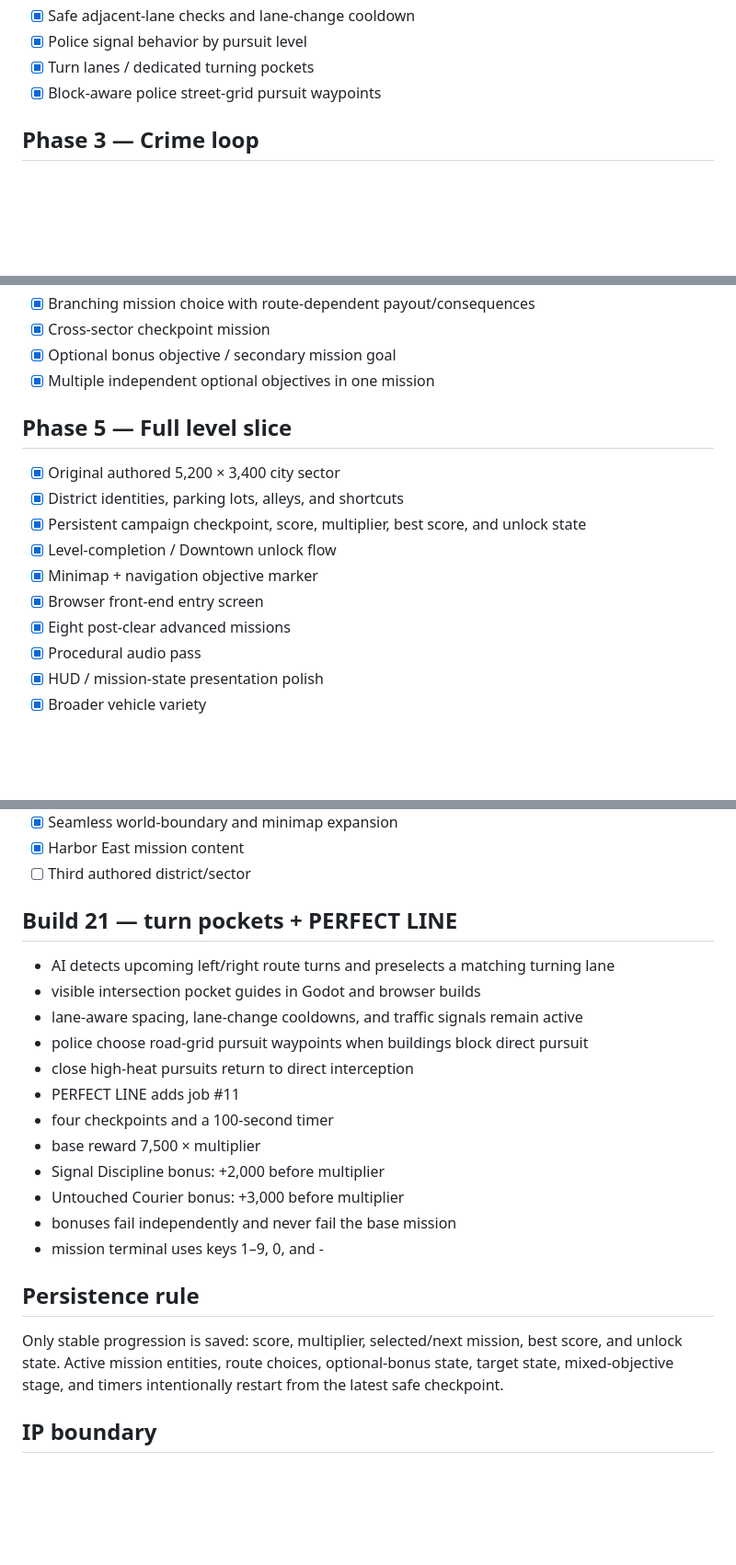
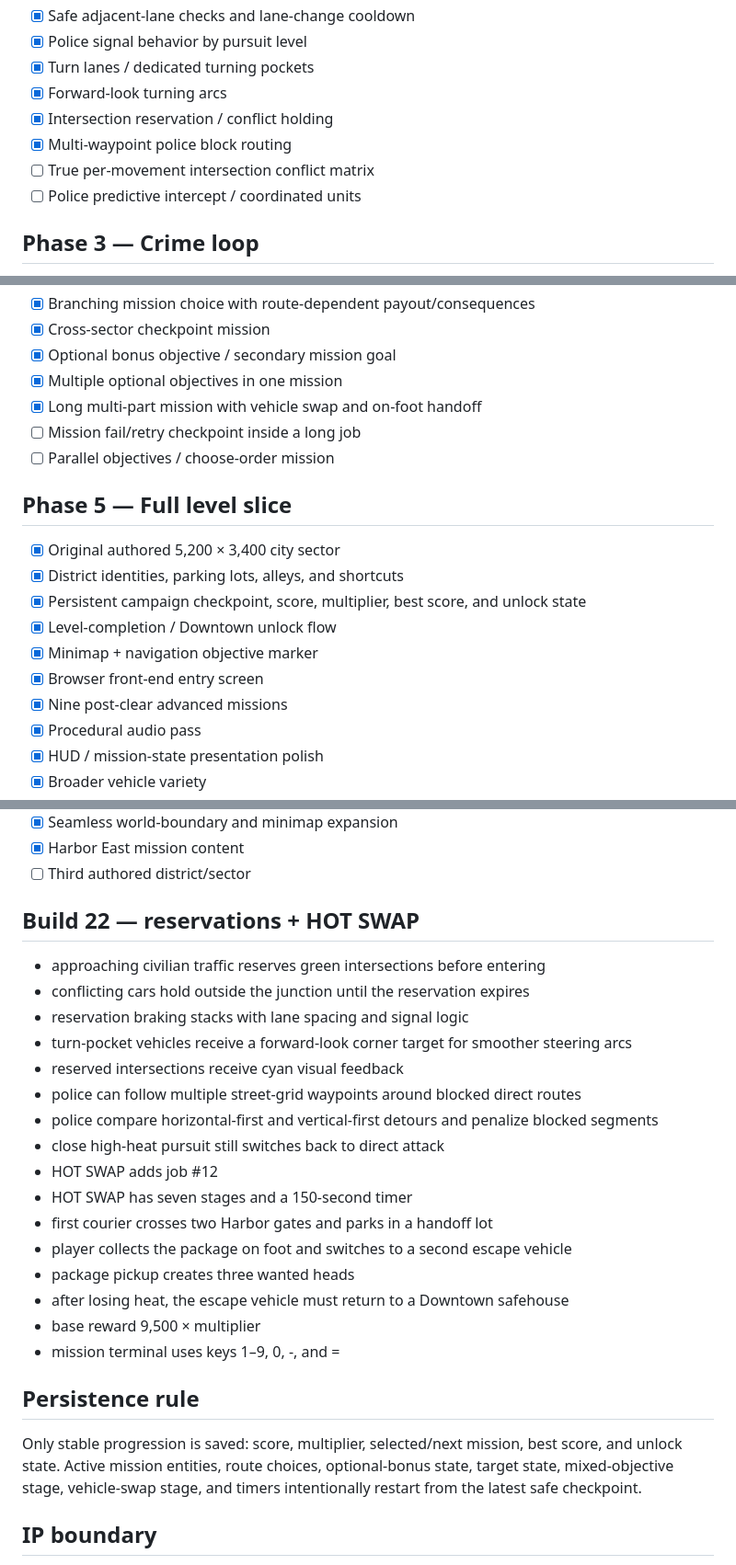
Before and after one commit to flesentine/gta1, a Markdown page: docs/BUILD_PLAN.md, 3 parts joined by grey strips. Shown at 92% size. Rendered like a GitHub page; blank space fills up the shorter version.

Commit message:
Update build plan through Build 22

```diff
--- a/docs/BUILD_PLAN.md
+++ b/docs/BUILD_PLAN.md
@@ -38,7 +38,11 @@ Prove the core GTA 1 loop with original clean-room content, then expand systems
 - [x] Safe adjacent-lane checks and lane-change cooldown
 - [x] Police signal behavior by pursuit level
 - [x] Turn lanes / dedicated turning pockets
-- [x] Block-aware police street-grid pursuit waypoints
+- [x] Forward-look turning arcs
+- [x] Intersection reservation / conflict holding
+- [x] Multi-waypoint police block routing
+- [ ] True per-movement intersection conflict matrix
+- [ ] Police predictive intercept / coordinated units
 
 ## Phase 3 — Crime loop
 
@@ -67,7 +71,10 @@ Prove the core GTA 1 loop with original clean-room content, then expand systems
 - [x] Branching mission choice with route-dependent payout/consequences
 - [x] Cross-sector checkpoint mission
 - [x] Optional bonus objective / secondary mission goal
-- [x] Multiple independent optional objectives in one mission
+- [x] Multiple optional objectives in one mission
+- [x] Long multi-part mission with vehicle swap and on-foot handoff
+- [ ] Mission fail/retry checkpoint inside a long job
+- [ ] Parallel objectives / choose-order mission
 
 ## Phase 5 — Full level slice
 
@@ -77,7 +84,7 @@ Prove the core GTA 1 loop with original clean-room content, then expand systems
 - [x] Level-completion / Downtown unlock flow
 - [x] Minimap + navigation objective marker
 - [x] Browser front-end entry screen
-- [x] Eight post-clear advanced missions
+- [x] Nine post-clear advanced missions
 - [x] Procedural audio pass
 - [x] HUD / mission-state presentation polish
 - [x] Broader vehicle variety
@@ -90,24 +97,28 @@ Prove the core GTA 1 loop with original clean-room content, then expand systems
 - [x] Harbor East mission content
 - [ ] Third authored district/sector
 
-## Build 21 — turn pockets + PERFECT LINE
+## Build 22 — reservations + HOT SWAP
 
-- AI detects upcoming left/right route turns and preselects a matching turning lane
-- visible intersection pocket guides in Godot and browser builds
-- lane-aware spacing, lane-change cooldowns, and traffic signals remain active
-- police choose road-grid pursuit waypoints when buildings block direct pursuit
-- close high-heat pursuits return to direct interception
-- PERFECT LINE adds job #11
-- four checkpoints and a 100-second timer
-- base reward 7,500 × multiplier
-- Signal Discipline bonus: +2,000 before multiplier
-- Untouched Courier bonus: +3,000 before multiplier
-- bonuses fail independently and never fail the base mission
-- mission terminal uses keys 1–9, 0, and -
+- approaching civilian traffic reserves green intersections before entering
+- conflicting cars hold outside the junction until the reservation expires
+- reservation braking stacks with lane spacing and signal logic
+- turn-pocket vehicles receive a forward-look corner target for smoother steering arcs
+- reserved intersections receive cyan visual feedback
+- police can follow multiple street-grid waypoints around blocked direct routes
+- police compare horizontal-first and vertical-first detours and penalize blocked segments
+- close high-heat pursuit still switches back to direct attack
+- HOT SWAP adds job #12
+- HOT SWAP has seven stages and a 150-second timer
+- first courier crosses two Harbor gates and parks in a handoff lot
+- player collects the package on foot and switches to a second escape vehicle
+- package pickup creates three wanted heads
+- after losing heat, the escape vehicle must return to a Downtown safehouse
+- base reward 9,500 × multiplier
+- mission terminal uses keys 1–9, 0, -, and =
 
 ## Persistence rule
 
-Only stable progression is saved: score, multiplier, selected/next mission, best score, and unlock state. Active mission entities, route choices, optional-bonus state, target state, mixed-objective stage, and timers intentionally restart from the latest safe checkpoint.
+Only stable progression is saved: score, multiplier, selected/next mission, best score, and unlock state. Active mission entities, route choices, optional-bonus state, target state, mixed-objective stage, vehicle-swap stage, and timers intentionally restart from the latest safe checkpoint.
 
 ## IP boundary
 
```
